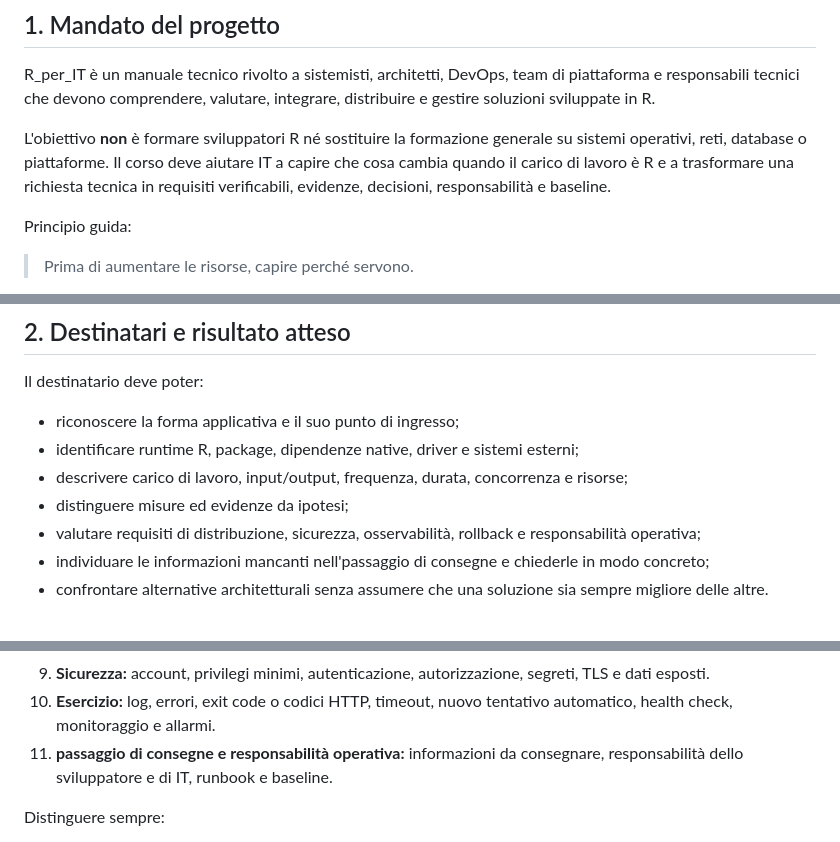
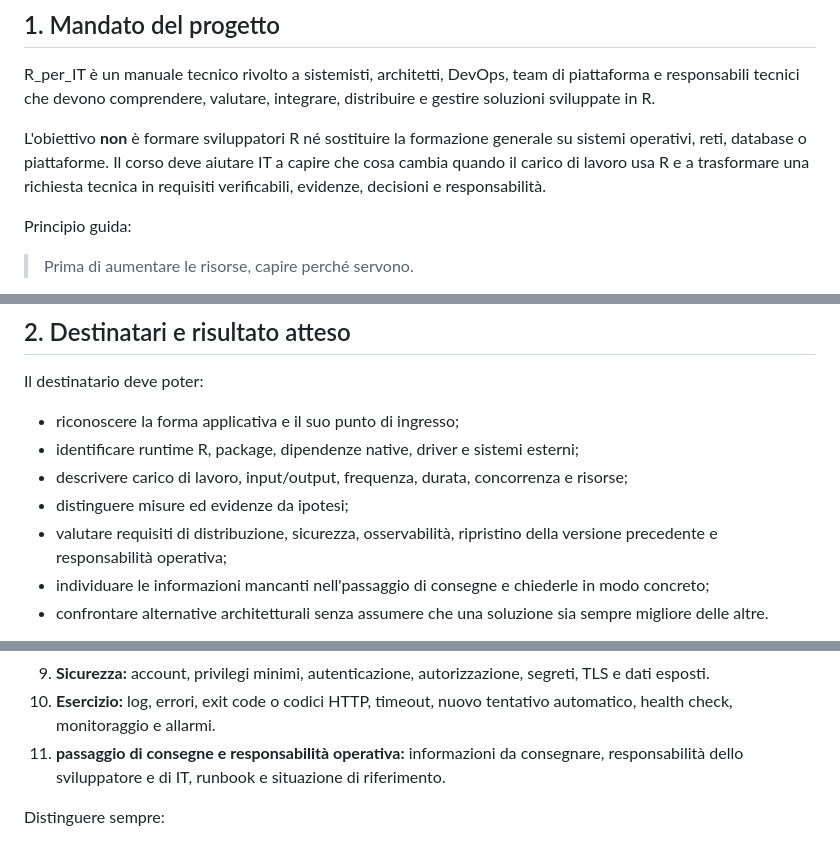
Before and after one commit to andreabz/R_per_IT, a Markdown page: AGENTS.md, 3 parts joined by grey strips. Drawn GitHub-style.

Commit message:
Completa le regole editoriali con terminologia coerente

```diff
--- a/AGENTS.md
+++ b/AGENTS.md
@@ -4,7 +4,7 @@
 
 R_per_IT è un manuale tecnico rivolto a sistemisti, architetti, DevOps, team di piattaforma e responsabili tecnici che devono comprendere, valutare, integrare, distribuire e gestire soluzioni sviluppate in R.
 
-L'obiettivo **non** è formare sviluppatori R né sostituire la formazione generale su sistemi operativi, reti, database o piattaforme. Il corso deve aiutare IT a capire che cosa cambia quando il carico di lavoro è R e a trasformare una richiesta tecnica in requisiti verificabili, evidenze, decisioni, responsabilità e baseline.
+L'obiettivo **non** è formare sviluppatori R né sostituire la formazione generale su sistemi operativi, reti, database o piattaforme. Il corso deve aiutare IT a capire che cosa cambia quando il carico di lavoro usa R e a trasformare una richiesta tecnica in requisiti verificabili, evidenze, decisioni e responsabilità.
 
 Principio guida:
 
@@ -20,7 +20,7 @@ Il destinatario deve poter:
 - identificare runtime R, package, dipendenze native, driver e sistemi esterni;
 - descrivere carico di lavoro, input/output, frequenza, durata, concorrenza e risorse;
 - distinguere misure ed evidenze da ipotesi;
-- valutare requisiti di distribuzione, sicurezza, osservabilità, rollback e responsabilità operativa;
+- valutare requisiti di distribuzione, sicurezza, osservabilità, ripristino della versione precedente e responsabilità operativa;
 - individuare le informazioni mancanti nell'passaggio di consegne e chiederle in modo concreto;
 - confrontare alternative architetturali senza assumere che una soluzione sia sempre migliore delle altre.
 
@@ -90,7 +90,7 @@ Quando pertinente, descrivere ogni scenario con una struttura uniforme. Non forz
 8. **Distribuzione:** build, artefatto, configurazione, promozione, rollback e dipendenze esterne.
 9. **Sicurezza:** account, privilegi minimi, autenticazione, autorizzazione, segreti, TLS e dati esposti.
 10. **Esercizio:** log, errori, exit code o codici HTTP, timeout, nuovo tentativo automatico, health check, monitoraggio e allarmi.
-11. **passaggio di consegne e responsabilità operativa:** informazioni da consegnare, responsabilità dello sviluppatore e di IT, runbook e baseline.
+11. **passaggio di consegne e responsabilità operativa:** informazioni da consegnare, responsabilità dello sviluppatore e di IT, runbook e situazione di riferimento.
 
 Distinguere sempre:
 - **necessario:** requisito senza il quale lo scenario non è gestibile o non soddisfa il contratto;
```
